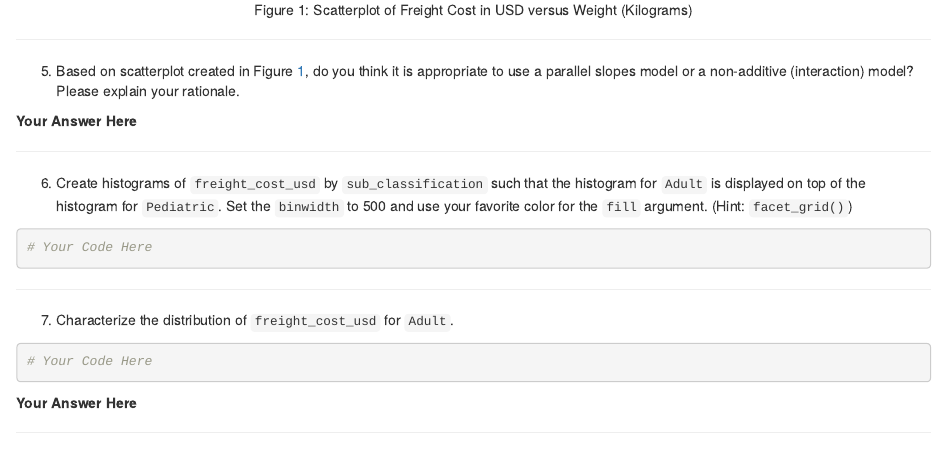
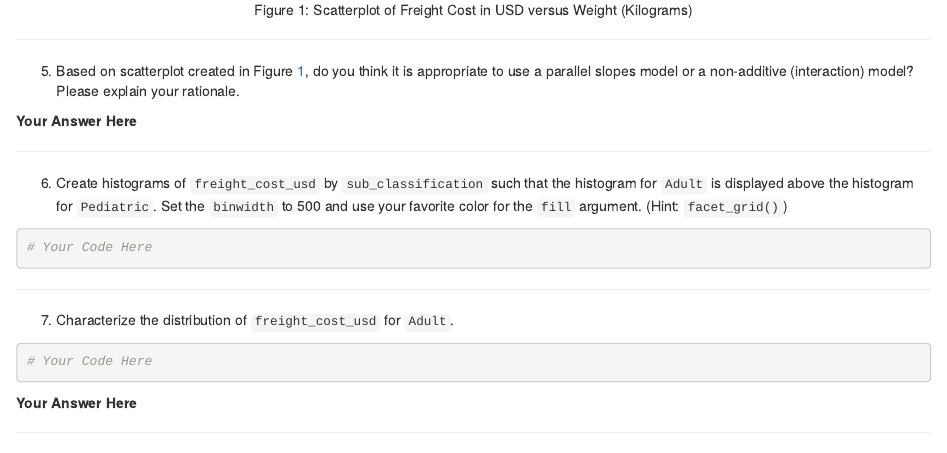
Before and after one commit to STAT-ATA-ASU/Quiz1B-Spring2022-SC, an R Markdown document (Quiz1-Spring2022B-PS.Rmd): the page in a window 1100 px wide, from 1260 px down. The pictures show the output file Quiz1-Spring2022B-PS.html that the author committed with the source, opened offline.

Commit message:
tweakers

````diff
--- a/Quiz1-Spring2022B-PS.Rmd
+++ b/Quiz1-Spring2022B-PS.Rmd
@@ -60,7 +60,7 @@ ___________
 
 _____________
 
-6. Create histograms of `freight_cost_usd` by `sub_classification` such that the histogram for `Adult` is displayed on top of the histogram for `Pediatric`. Set the `binwidth` to 500 and use your favorite color for the `fill` argument. (Hint: `facet_grid()`)
+6. Create histograms of `freight_cost_usd` by `sub_classification` such that the histogram for `Adult` is displayed above the histogram for `Pediatric`. Set the `binwidth` to 500 and use your favorite color for the `fill` argument. (Hint: `facet_grid()`)
 
 ```{r, label = "q6", fig.cap = "Histograms of freight cost in US dollars"}
 # Your Code Here
````
Also changed, not shown: Quiz1-Spring2022B-PS.html.
